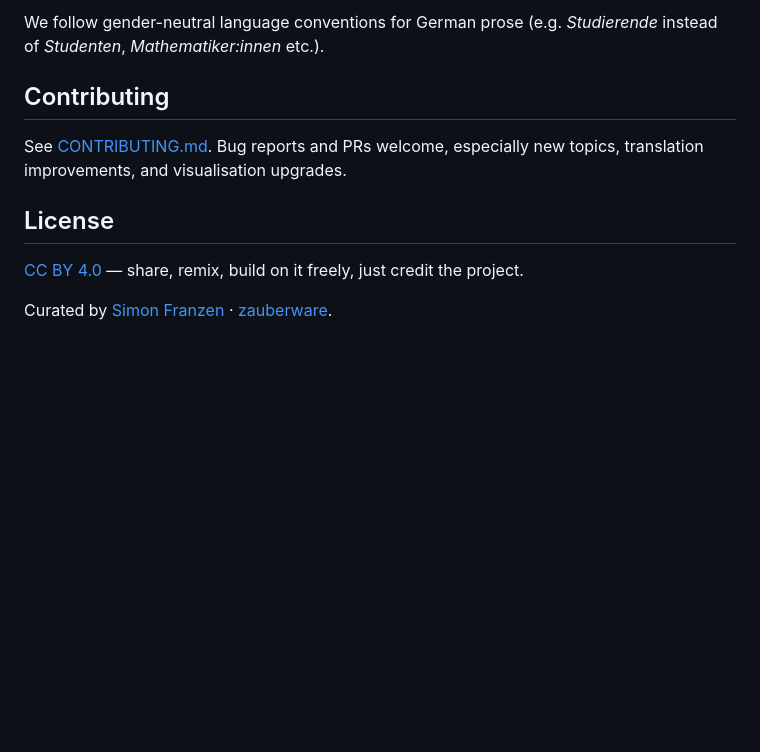
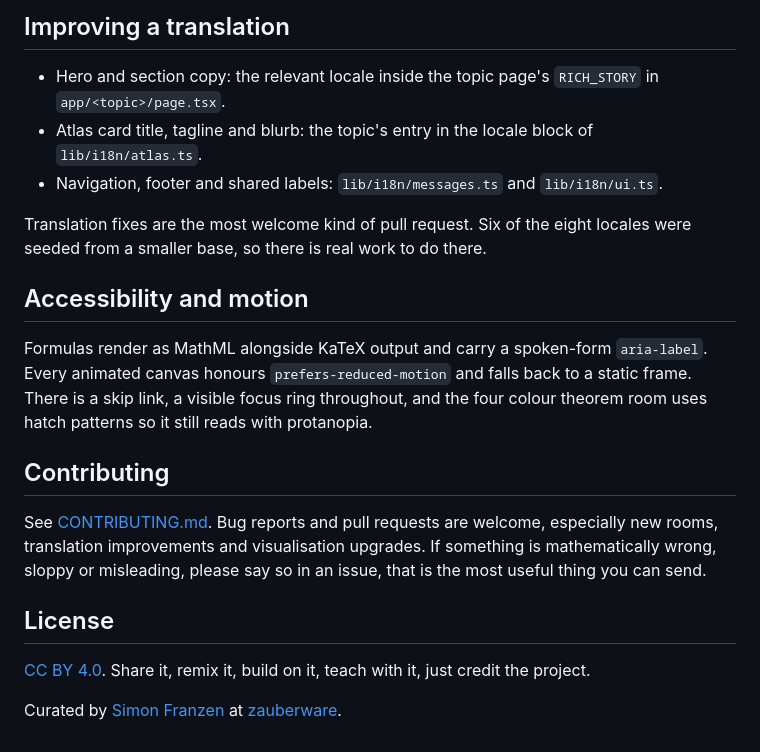
Before and after one commit to simonfranzen/foldscape, a Markdown page: README.md, the part around one of its changes. GitHub-like rendering; blank space fills up the shorter version.

```diff
--- a/README.md
+++ b/README.md
@@ -115,17 +147,35 @@ To improve a translation:
 
-We follow gender-neutral language conventions for German prose (e.g.
-_Studierende_ instead of _Studenten_, _Mathematiker:innen_ etc.).
+## Improving a translation
+
+- Hero and section copy: the relevant locale inside the topic page's
+  `RICH_STORY` in `app/<topic>/page.tsx`.
+- Atlas card title, tagline and blurb: the topic's entry in the locale block of
+  `lib/i18n/atlas.ts`.
+- Navigation, footer and shared labels: `lib/i18n/messages.ts` and
+  `lib/i18n/ui.ts`.
+
+Translation fixes are the most welcome kind of pull request. Six of the eight
+locales were seeded from a smaller base, so there is real work to do there.
+
+## Accessibility and motion
+
+Formulas render as MathML alongside KaTeX output and carry a spoken-form
+`aria-label`. Every animated canvas honours `prefers-reduced-motion` and falls
+back to a static frame. There is a skip link, a visible focus ring throughout,
+and the four colour theorem room uses hatch patterns so it still reads with
+protanopia.
 
 ## Contributing
 
-See [CONTRIBUTING.md](CONTRIBUTING.md). Bug reports and PRs welcome,
-especially new topics, translation improvements, and visualisation
-upgrades.
+See [CONTRIBUTING.md](CONTRIBUTING.md). Bug reports and pull requests are
+welcome, especially new rooms, translation improvements and visualisation
+upgrades. If something is mathematically wrong, sloppy or misleading, please say
+so in an issue, that is the most useful thing you can send.
 
 ## License
 
-[CC BY 4.0](LICENSE) — share, remix, build on it freely, just credit
-the project.
+[CC BY 4.0](LICENSE). Share it, remix it, build on it, teach with it, just
+credit the project.
 
-Curated by [Simon Franzen](https://github.com/simonfranzen) ·
+Curated by [Simon Franzen](https://github.com/simonfranzen) at
 [zauberware](https://www.zauberware.com).
```
Also changed, not shown: other parts of README.md (+102 -70 lines), CONTRIBUTING.md (+20 -19 lines), docs/atlas.png (added), docs/explorer.png (added).
